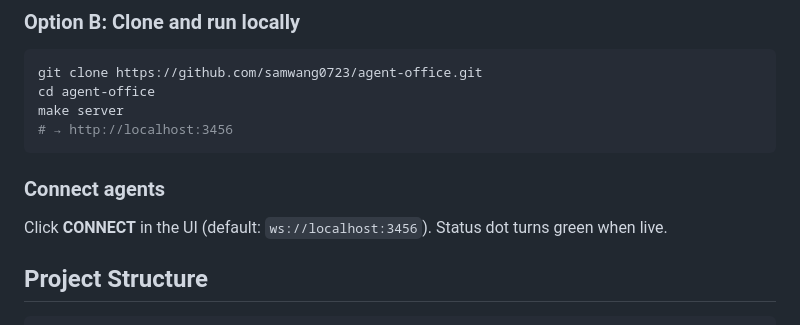
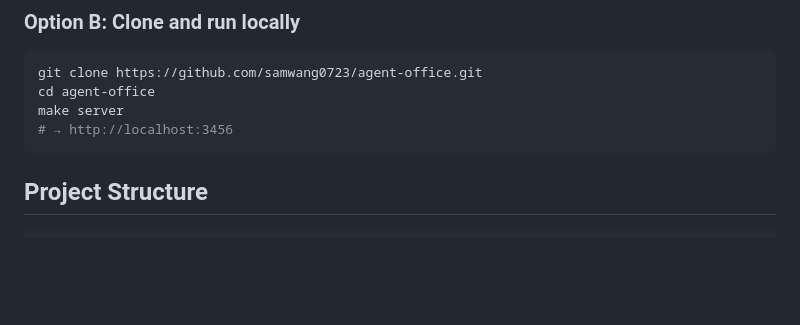
Before and after one commit to samwang0723/agent-office, a Markdown page: README.md, the part around the change. Drawn GitHub-style; blank space fills up the shorter version.

Commit message:
docs: remove outdated Connect agents section from README

````diff
--- a/README.md
+++ b/README.md
@@ -31,9 +31,6 @@ cd agent-office
 make server
 # → http://localhost:3456
 ```
-
-### Connect agents
-Click **CONNECT** in the UI (default: `ws://localhost:3456`). Status dot turns green when live.
 
 ## Project Structure
 
````
